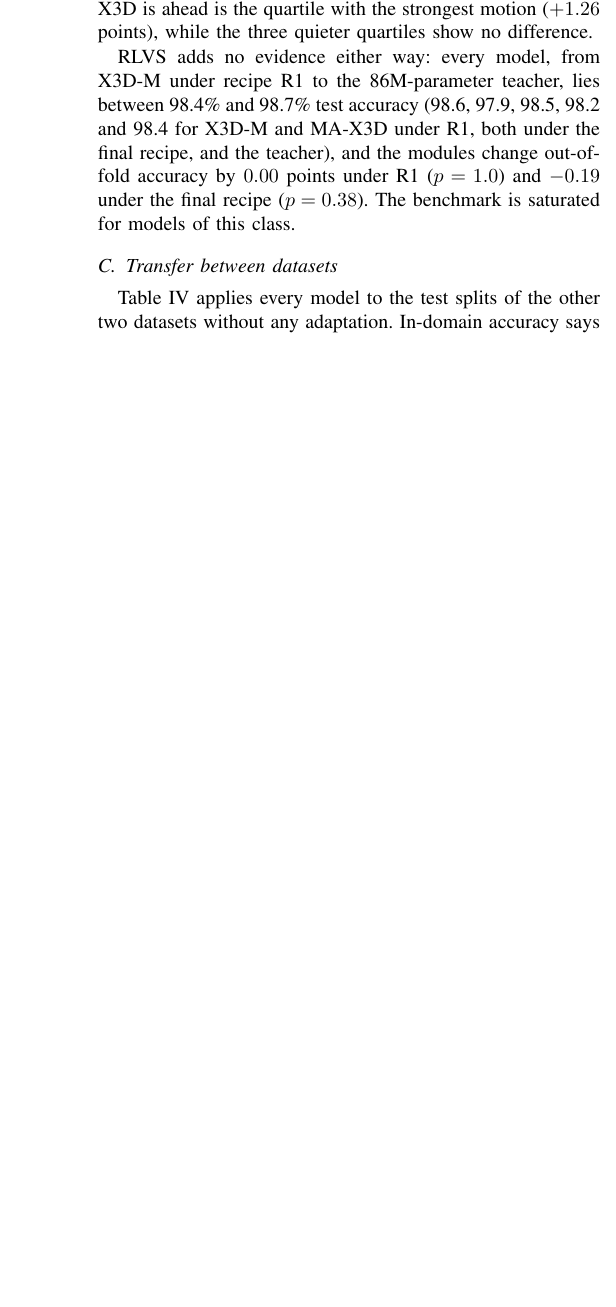
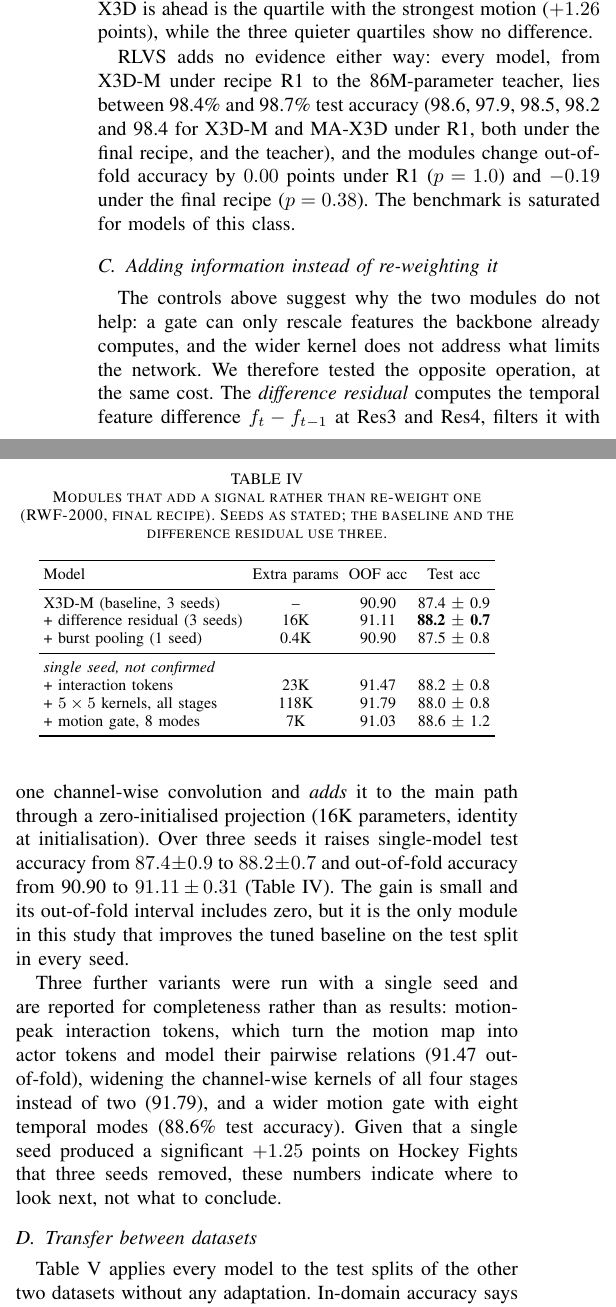
Before and after one commit to HuuHoang2707/ma-x3d, a LaTeX paper (paper/drafts/main_v2.tex): part of one column of page 6 of 8 before the commit and two parts of the columns of page 6 of 9 after it, the two joined at a grey line, cut so that both start at the same text, the shorter picture padded with empty space. Compiled offline with pdfLaTeX.

Commit message:
paper: modules that add a signal (difference residual, 3 seeds) and the unconfirmed variants; final choice in REPORT
Co-Authored-By: Claude Opus 5 <noreply@anthropic.com>

```diff
--- a/paper/drafts/main_v2.tex
+++ b/paper/drafts/main_v2.tex
@@ -649,6 +651,51 @@ under the final recipe ($p = 0.38$). The benchmark is saturated for models
 of this class.
 
 
+\subsection{Adding information instead of re-weighting it}
+\label{sec:newmodules}
+
+The controls above suggest why the two modules do not help: a gate can only rescale
+features the backbone already computes, and the wider kernel does not address what
+limits the network. We therefore tested the opposite operation, at the same cost. The
+\emph{difference residual} computes the temporal feature difference
+$f_t - f_{t-1}$ at Res3 and Res4, filters it with one channel-wise convolution and
+\emph{adds} it to the main path through a zero-initialised projection (16K
+parameters, identity at initialisation). Over three seeds it raises single-model test
+accuracy from $87.4 \pm 0.9$ to $88.2 \pm 0.7$ and out-of-fold accuracy from 90.90 to
+$91.11 \pm 0.31$ (Table~\ref{tab:newmodules}). The gain is small and its out-of-fold
+interval includes zero, but it is the only module in this study that improves the
+tuned baseline on the test split in every seed.
+
+Three further variants were run with a single seed and are reported for completeness
+rather than as results: motion-peak interaction tokens, which turn the motion map into
+actor tokens and model their pairwise relations (91.47 out-of-fold), widening the
+channel-wise kernels of all four stages instead of two (91.79), and a wider motion
+gate with eight temporal modes (88.6\% test accuracy). Given that a single seed
+produced a significant $+1.25$ points on Hockey Fights that three seeds removed, these
+numbers indicate where to look next, not what to conclude.
+
+\begin{table}[t]
+  \centering
+  \caption{Modules that add a signal rather than re-weight one (RWF-2000, final
+  recipe). Seeds as stated; the baseline and the difference residual use three.}
+  \label{tab:newmodules}
+  \setlength{\tabcolsep}{2.5pt}
+  \begin{tabular}{lccc}
+    \toprule
+    Model & Extra params & OOF acc & Test acc \\
+    \midrule
+    X3D-M (baseline, 3 seeds)        & --    & 90.90 & 87.4 $\pm$ 0.9 \\
+    + difference residual (3 seeds)  & 16K   & 91.11 & \textbf{88.2 $\pm$ 0.7} \\
+    + burst pooling (1 seed)         & 0.4K  & 90.90 & 87.5 $\pm$ 0.8 \\
+    \midrule
+    \multicolumn{4}{l}{\emph{single seed, not confirmed}} \\
+    + interaction tokens             & 23K   & 91.47 & 88.2 $\pm$ 0.8 \\
+    + $5\times5$ kernels, all stages  & 118K  & 91.79 & 88.0 $\pm$ 0.8 \\
+    + motion gate, 8 modes           & 7K    & 91.03 & 88.6 $\pm$ 1.2 \\
+    \bottomrule
+  \end{tabular}
+\end{table}
+
 \subsection{Transfer between datasets}
 \label{sec:cross}
 
```
Also changed, not shown: REPORT.md (+18 -5 lines), paper/drafts/main_v2.tex (9 more changed lines).
